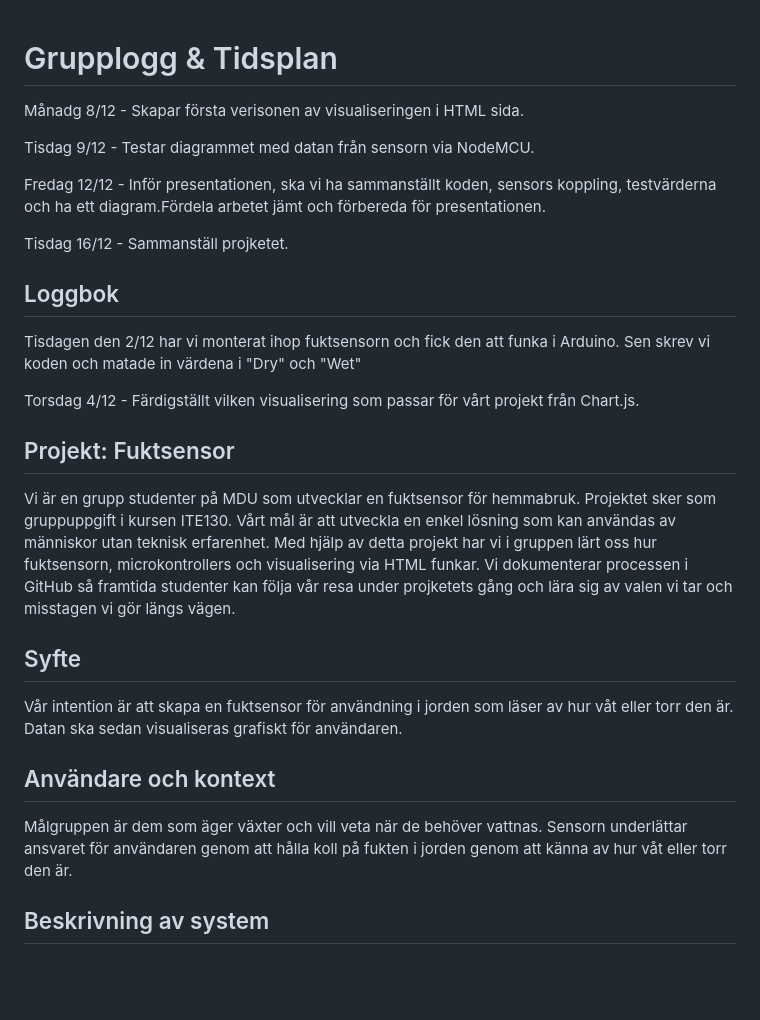
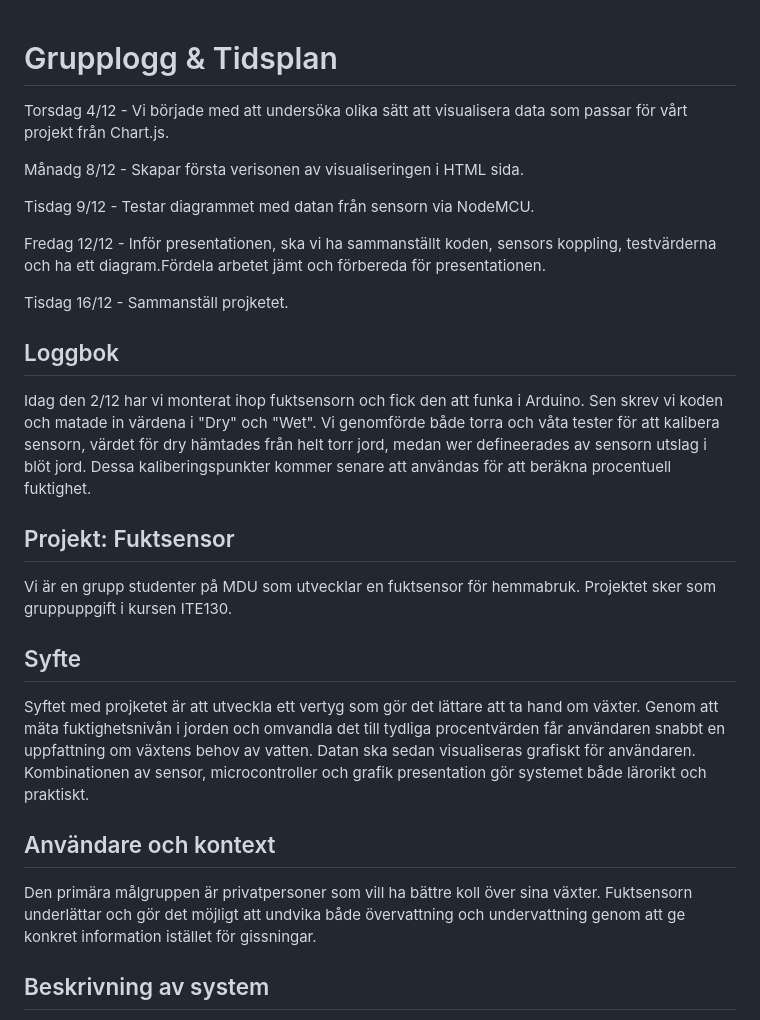
Before and after one commit to saronkahsay/Projekt-Fuktsensor-Grupp-3, a Markdown page: README.md, the part around the change printed below. Drawn GitHub-style; blank space fills up the shorter version.

```diff
--- a/README.md
+++ b/README.md
@@ -1,4 +1,6 @@
 # Grupplogg & Tidsplan
+
+Torsdag 4/12 - Vi började med att undersöka olika sätt att visualisera data som passar för vårt projekt från Chart.js.
 
 Månadg 8/12 - Skapar första verisonen av visualiseringen i HTML sida.
 
@@ -9,18 +11,16 @@ Fredag 12/12 - Inför presentationen, ska vi ha sammanställt koden, sensors kop
 Tisdag 16/12 - Sammanställ projketet.
 
 ## Loggbok
-Tisdagen den 2/12 har vi monterat ihop fuktsensorn och fick den att funka i Arduino. Sen skrev vi koden och matade in värdena i "Dry" och "Wet"
-
-Torsdag 4/12 - Färdigställt vilken visualisering som passar för vårt projekt från Chart.js.
+Idag den 2/12 har vi monterat ihop fuktsensorn och fick den att funka i Arduino. Sen skrev vi koden och matade in värdena i "Dry" och "Wet". Vi genomförde både torra och våta tester för att kalibera sensorn, värdet för dry hämtades från helt torr jord, medan wer defineerades av sensorn utslag i blöt jord. Dessa kaliberingspunkter kommer senare att användas för att beräkna procentuell fuktighet.
 
 ## Projekt: Fuktsensor
-Vi är en grupp studenter på MDU som utvecklar en fuktsensor för hemmabruk. Projektet sker som gruppuppgift i kursen ITE130. Vårt mål är att utveckla en enkel lösning som kan användas av människor utan teknisk erfarenhet. Med hjälp av detta projekt har vi i gruppen lärt oss hur fuktsensorn, microkontrollers och visualisering via HTML funkar. Vi dokumenterar processen i GitHub så framtida studenter kan följa vår resa under projketets gång och lära sig av valen vi tar och misstagen vi gör längs vägen.
+Vi är en grupp studenter på MDU som utvecklar en fuktsensor för hemmabruk. Projektet sker som gruppuppgift i kursen ITE130.
 
 ## Syfte
-Vår intention är att skapa en fuktsensor för användning i jorden som läser av hur våt eller torr den är. Datan ska sedan visualiseras grafiskt för användaren.
+Syftet med projketet är att utveckla ett vertyg som gör det lättare att ta hand om växter. Genom att mäta fuktighetsnivån i jorden och omvandla det till tydliga procentvärden får användaren snabbt en uppfattning om växtens behov av vatten. Datan ska sedan visualiseras grafiskt för användaren. Kombinationen av sensor, microcontroller och grafik presentation gör systemet både lärorikt och praktiskt.
 
 ## Användare och kontext
-Målgruppen är dem som äger växter och vill veta när de behöver vattnas. Sensorn underlättar ansvaret för användaren genom att hålla koll på fukten i jorden genom att känna av hur våt eller torr den är.
+Den primära målgruppen är privatpersoner som vill ha bättre koll över sina växter. Fuktsensorn underlättar och gör det möjligt att undvika både övervattning och undervattning genom att ge konkret information istället för gissningar.
 
 ## Beskrivning av system
 Vi kommer att använda en fuktighetssensor som man sätter i blomjorden i sin kruka. Sensorn skickar data till microcontrollern **ESP8266**, som vi har programmerat till att översätta datan som kommer in till procent. Via WiFi så skickar sedan microcontrollern de procentuella värdena till en hemsida, där vi kommer att visualisera dem i ett diagram.
```
Also changed, not shown: other parts of README.md (+0 -39 lines).
